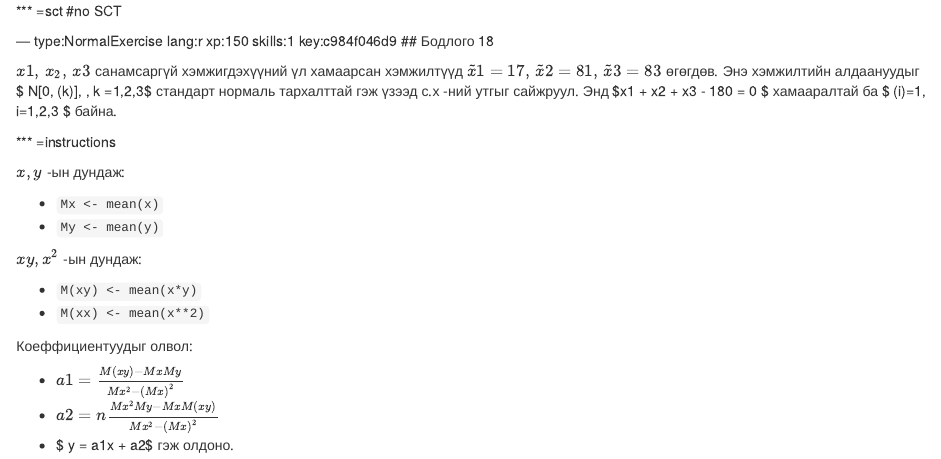
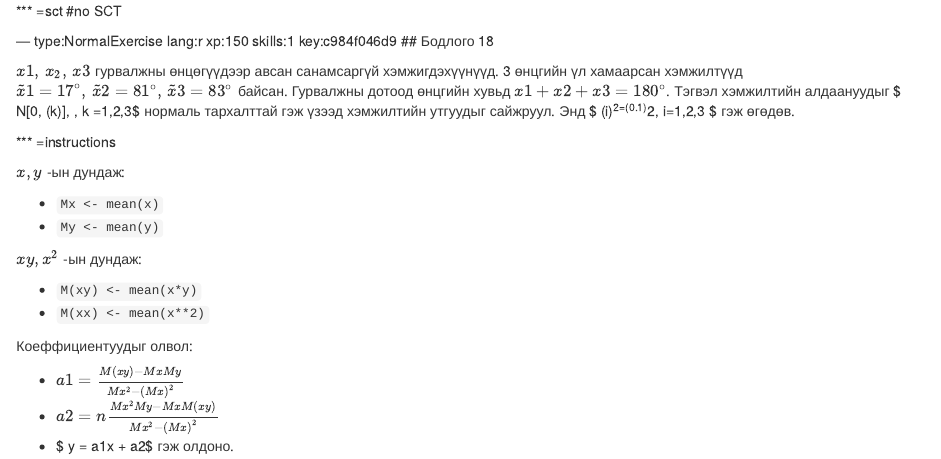
Before and after one commit to coisuren/KURS201, an R Markdown document (chapter2.Rmd): the page in a window 1100 px wide, from 3460 px down. Rendered offline with R 4.5, knitr and Pandoc, with nearby package versions.

Commit message:
Update chapter2.Rmd

```diff
--- a/chapter2.Rmd
+++ b/chapter2.Rmd
@@ -151,7 +151,7 @@ lines(x,y_lin,col=3)
 --- type:NormalExercise lang:r xp:150 skills:1 key:c984f046d9
 ## Бодлого 18
 
-$x1 ,\, x_2, \, x3$ санамсаргүй хэмжигдэхүүний үл хамаарсан хэмжилтүүд $\tilde{x}1=17,\, \tilde{x}2=81,\, \tilde{x}3=83$  өгөгдөв. Энэ хэмжилтийн алдаануудыг $ N[0, \sigma(k)], \, k =1,2,3$ стандарт нормаль тархалттай гэж үзээд с.х -ний утгыг сайжруул. Энд $x1 + x2 + x3 - 180 = 0 $ хамааралтай ба $ \sigma(i)=1, \quad i=1,2,3 $ байна.
+$x1 ,\, x_2, \, x3$ гурвалжны өнцөгүүдээр авсан санамсаргүй хэмжигдэхүүнүүд. 3 өнцгийн үл хамаарсан хэмжилтүүд $\tilde{x}1=17^\circ,\, \tilde{x}2=81^\circ,\, \tilde{x}3=83^\circ$  байсан. Гурвалжны дотоод өнцгийн хувьд $x1 + x2 + x3 = 180^\circ$. Тэгвэл хэмжилтийн алдаануудыг $ N[0, \sigma(k)], \, k =1,2,3$ нормаль тархалттай гэж үзээд хэмжилтийн утгуудыг сайжруул. Энд $ \sigma(i)^2=(0.1\circ)^2, \quad i=1,2,3 $ гэж өгөдөв.
 
 *** =instructions
 
```
